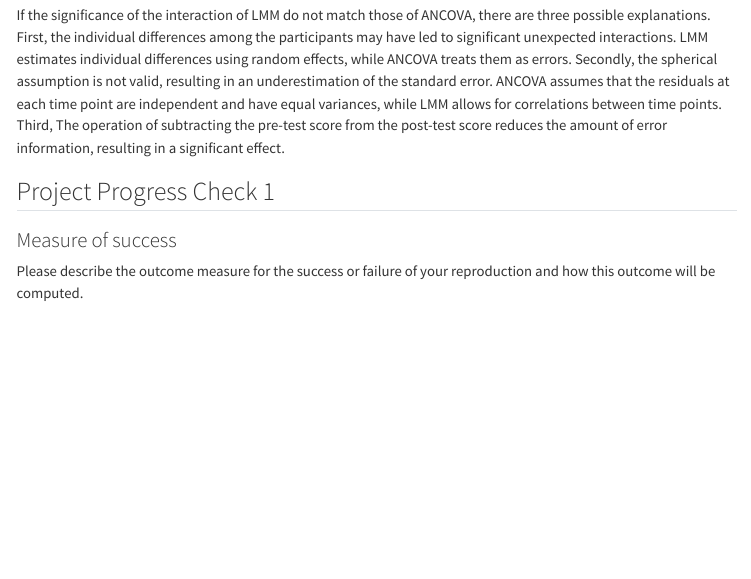
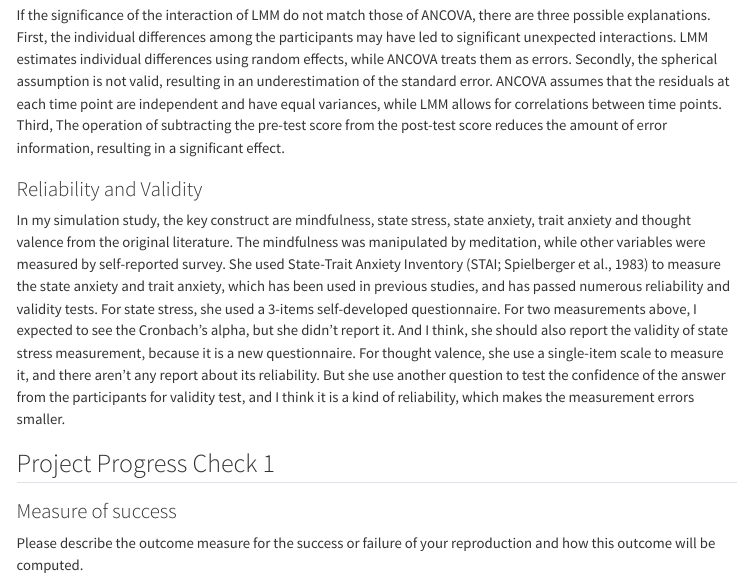
Before and after one commit to qutang123/bondi2021, a Quarto document (writeup/Reproducibility Report.qmd): the page in a window 1100 px wide, from 2310 px down. Rendered offline with R 4.5, knitr and Pandoc in place of Quarto, with nearby package versions; menus at the side of the page are left out.

Commit message:
reliability and  validity

```diff
--- a/writeup/Reproducibility Report.qmd
+++ b/writeup/Reproducibility Report.qmd
@@ -77,6 +77,10 @@ Note. The additional ANOVA and LMM Analysis does not involve data generation and
 
 If the significance of the interaction of LMM do not match those of ANCOVA, there are three possible explanations. First, the individual differences among the participants may have led to significant unexpected interactions. LMM estimates individual differences using random effects, while ANCOVA treats them as errors. Secondly, the spherical assumption is not valid, resulting in an underestimation of the standard error. ANCOVA assumes that the residuals at each time point are independent and have equal variances, while LMM allows for correlations between time points. Third, The operation of subtracting the pre-test score from the post-test score reduces the amount of error information, resulting in a significant effect.
 
+### Reliability and Validity
+
+In my simulation study, the key construct are mindfulness, state stress, state anxiety, trait anxiety and thought valence from the original literature. The mindfulness was manipulated by meditation, while other variables were measured by self-reported survey. She used State-Trait Anxiety Inventory (STAI; Spielberger et al., 1983) to measure the state anxiety and trait anxiety, which has been used in previous studies, and has passed numerous reliability and validity tests. For state stress, she used a 3-items self-developed questionnaire. For two measurements above, I expected to see the Cronbach's alpha, but she didn't report it. And I think, she should also report the validity of state stress measurement, because it is a new questionnaire. For thought valence, she use a single-item scale to measure it, and there aren't any report about its reliability. But she use another question to test the confidence of the answer from the participants for validity test, and I think it is a kind of reliability, which makes the measurement errors smaller.
+
 ## Project Progress Check 1
 
 ### Measure of success
```
Also changed, not shown: 1 other file.
